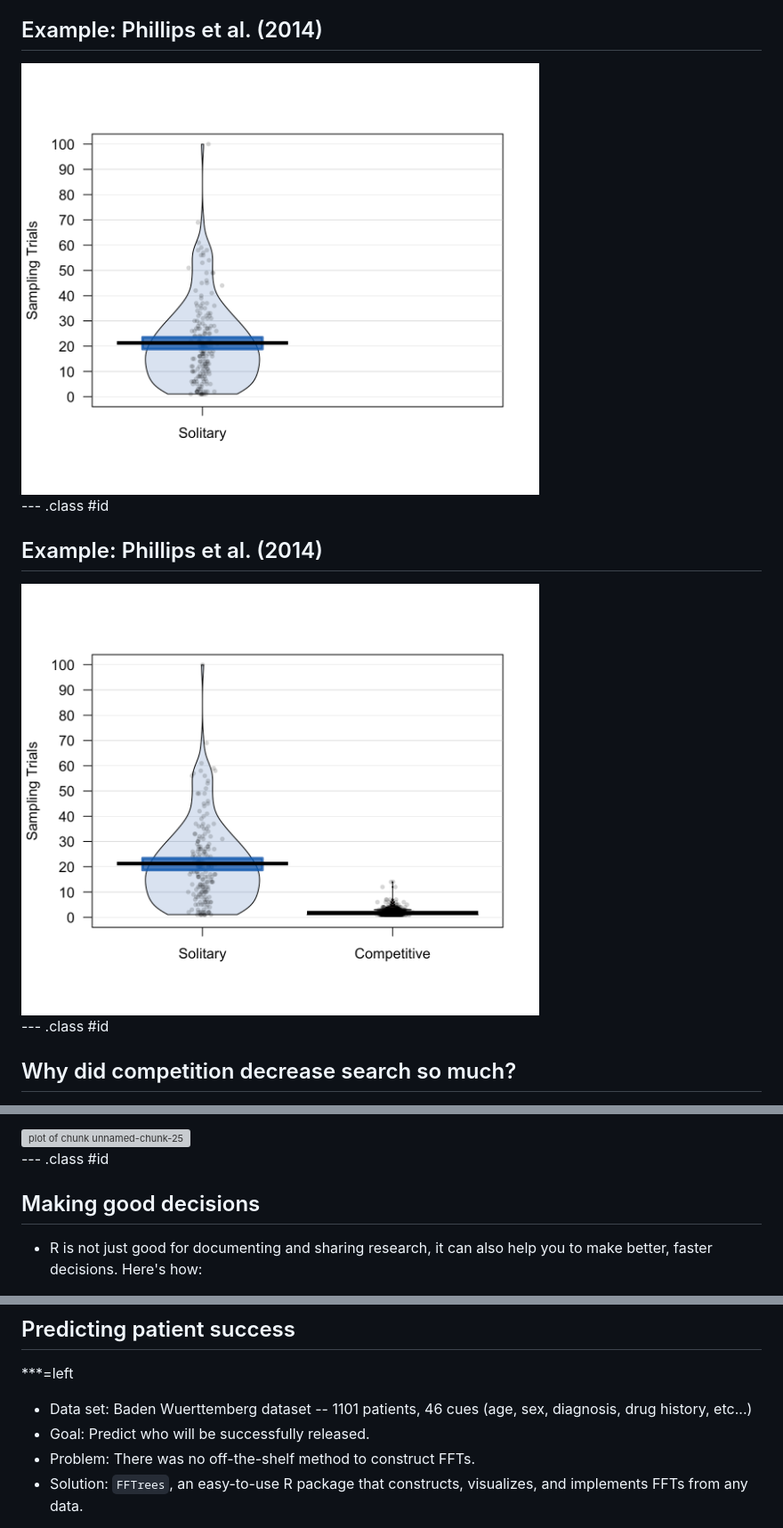
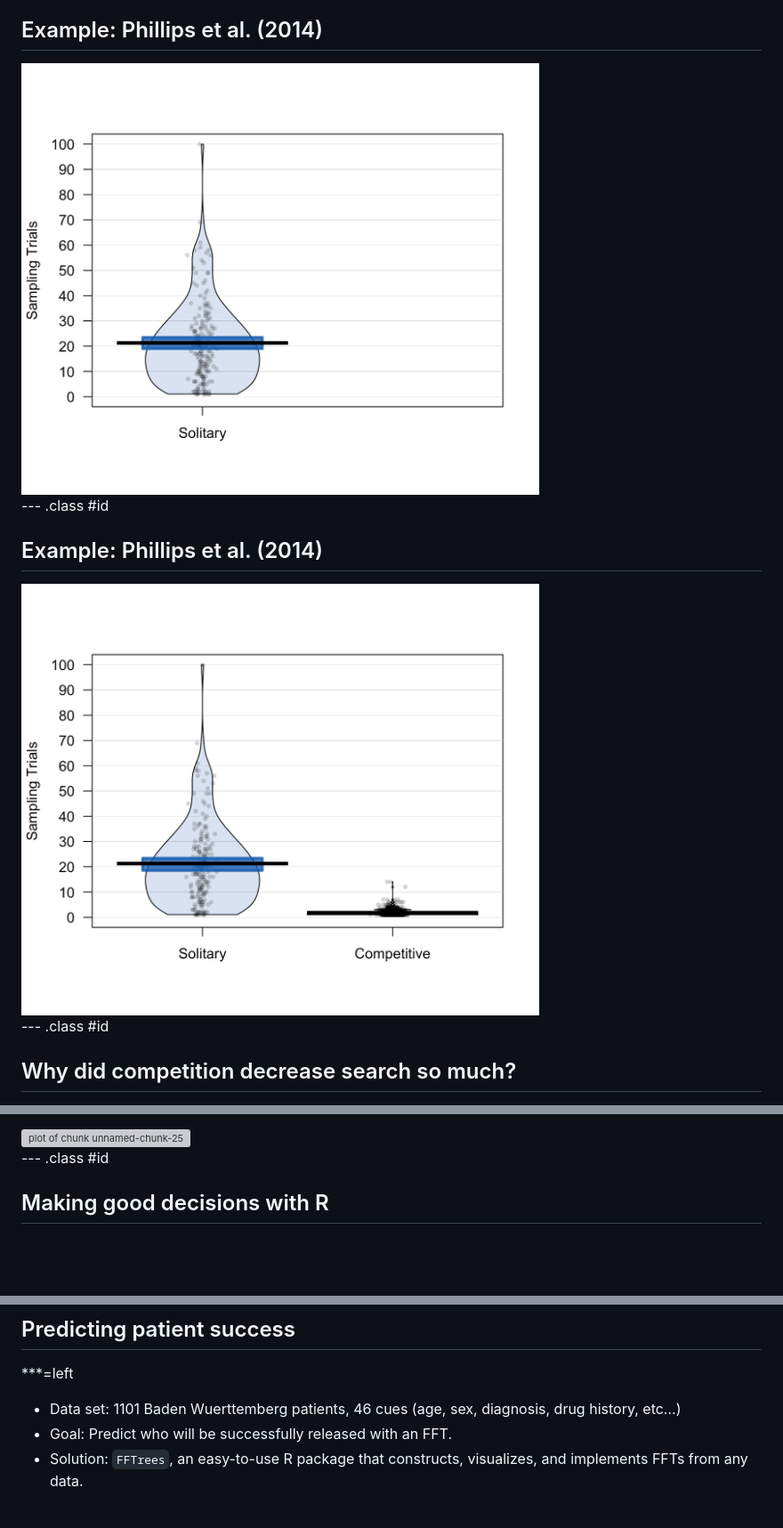
Before and after one commit to ndphillips/UZurich-6April2017, a Markdown page: index.md, 3 parts joined by grey strips. Shown: that part at 89% size. GitHub-like rendering; pictures changed too: figure/unnamed-chunk-14-1.png, figure/unnamed-chunk-15-1.png; blank space fills up the shorter version; grey boxes are pictures that could not be loaded.

```diff
--- a/index.md
+++ b/index.md
@@ -230,9 +229,7 @@ install.packages("https://goo.gl/q6GvBk",
 
 --- .class #id
 
-## Making good decisions
-
-- R is not just good for documenting and sharing research, it can also help you to make better, faster decisions. Here's how:
+## Making good decisions with R
 
 <img src="images/complexity.jpg" title="plot of chunk unnamed-chunk-26" alt="plot of chunk unnamed-chunk-26" width="70%" style="display: block; margin: auto;" />
 
@@ -328,9 +325,8 @@ Neth et al. (2014). "Homo heuristicus in the financial world".
 
 ***=left
 
-- Data set: Baden Wuerttemberg dataset -- 1101 patients, 46 cues (age, sex, diagnosis, drug history, etc...)
-- Goal: Predict who will be successfully released.
-- Problem: There was no off-the-shelf method to construct FFTs.
+- Data set: 1101 Baden Wuerttemberg patients, 46 cues (age, sex, diagnosis, drug history, etc...)
+- Goal: Predict who will be successfully released with an FFT.
 - Solution: `FFTrees`, an easy-to-use R package that constructs, visualizes, and implements FFTs from any data.
 
 Phillips et al. (under review). FFTrees: An R package to create, visualise, and impliment fast and frugal decision trees
```
Also changed, not shown: other parts of index.md (+9 -3 lines), figure/unnamed-chunk-17-1.png, 1 other file.
